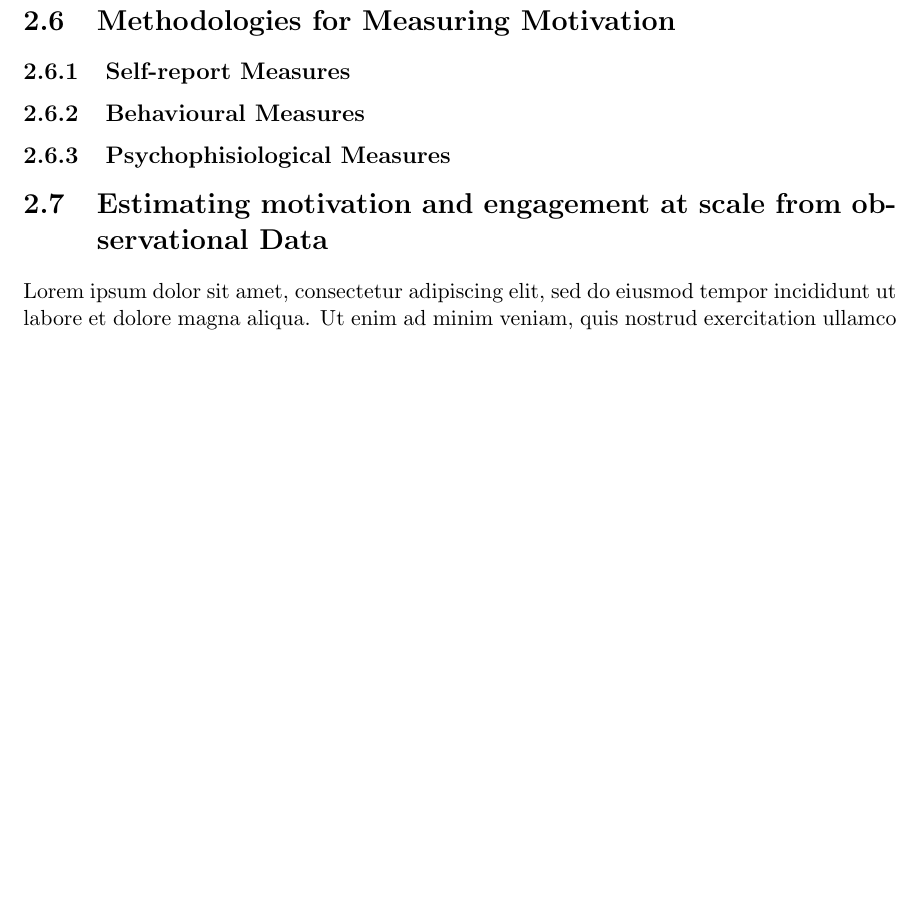
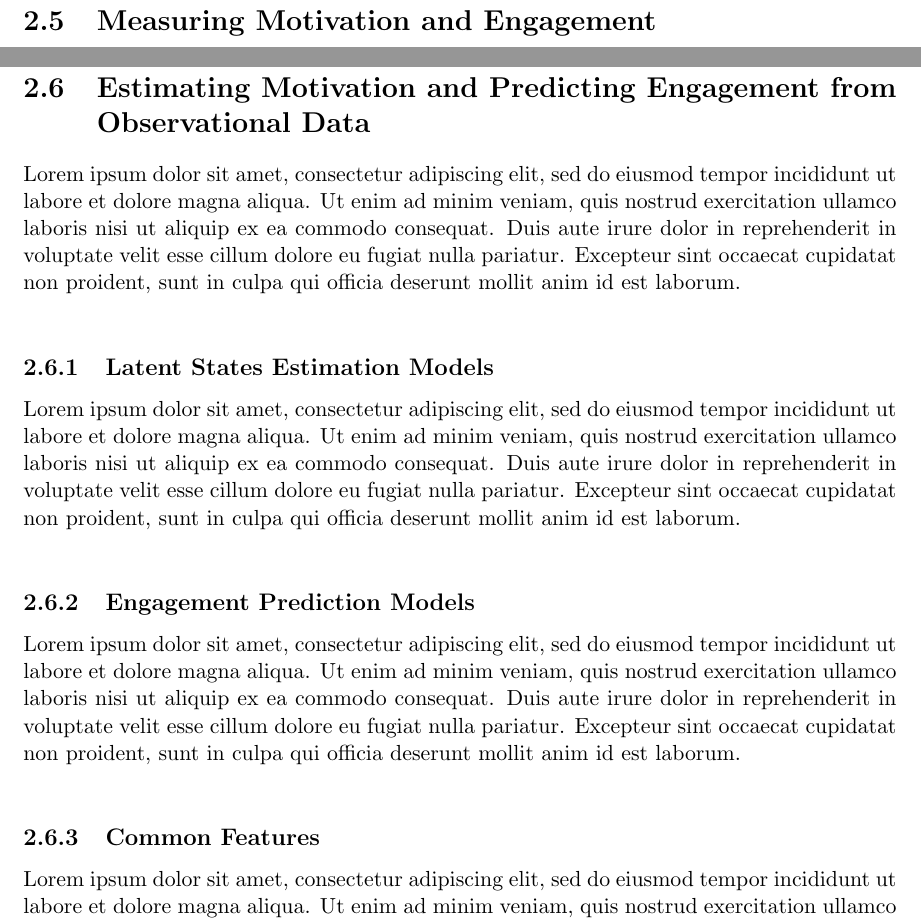
Before and after one commit to vb690/phd_thesis, a LaTeX thesis (main.tex, which reads chapters/chapter_1/chapter_1.tex): part of page 15 of 19 before the commit and two parts of pages 15 and 16 of 20 after it, the two joined at a grey line, cut so that both start at the same text, the shorter picture padded with empty space. Compiled offline with pdfLaTeX.

Commit message:
Added more structure lit review

```diff
--- a/chapters/chapter_1/chapter_1.tex
+++ b/chapters/chapter_1/chapter_1.tex
@@ -85,4 +85,4 @@ We will now see the how classical and operant conditioning operationalize the af
 \section{Engagement as Behavioural Derivative of Reward Driven Motivational Processes}
 Motivation and engagement seems to be interchangeable terms but we argue that they are qualitatively different. Motivation pertain the state of an individual with resect to achieving a particular goal, perfroming a particular action or interacting with a particular object. Engagement on the other hand describes the quantity and quality of the interaction both from a behavioural and experiential point of view. From now on the relationship between motivation and engagement will be assumed we will have to rember that engagement, from a behavioural point of view, is a derivative product of the motivational state in which an individual is.
 
-\section{Methodologies for Measuring Motivation}
+\section{Measuring Motivation and Engagement}
@@ -90,2 +97 @@ Motivation and engagement seems to be interchangeable terms but we argue that th
     \subsection{Behavioural Measures}
-    \subsection{Psychophisiological Measures}
@@ -92,5 +103,15 @@ Motivation and engagement seems to be interchangeable terms but we argue that th
 
-\section{Estimating motivation and engagement at scale from observational Data}
+\section{Estimating Motivation and Predicting Engagement from Observational Data}
+\label{estpred_motivation_engagement}
 \lorem
+    \subsection{Latent States Estimation Models}
+    \label{latent_estimation}
+    \lorem
+    \subsection{Engagement Prediction Models}
+    \label{engagement_prediction}
+    \lorem
+    \subsection{Common Features}
+    \label{estimation_prediction}
+    \lorem
 
 \lorem
```
Also changed, not shown: chapters/chapter_1/chapter_1.tex (14 more changed lines).
